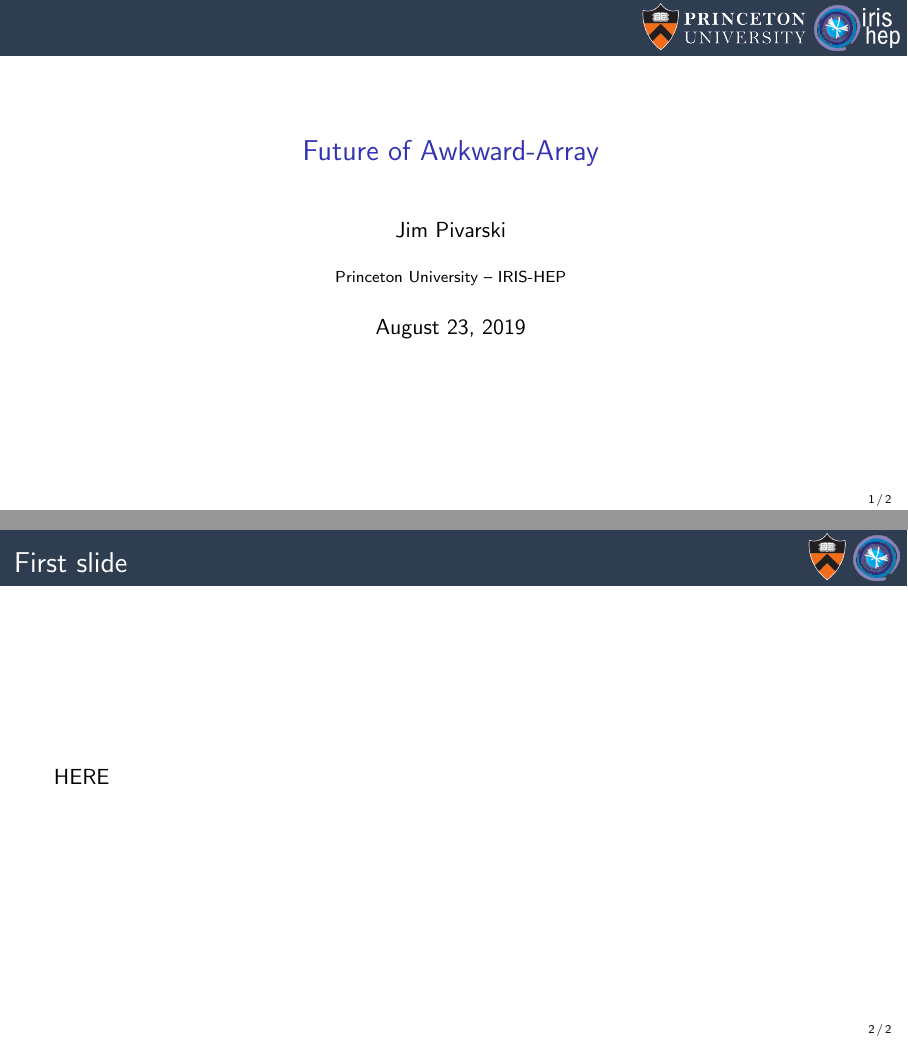
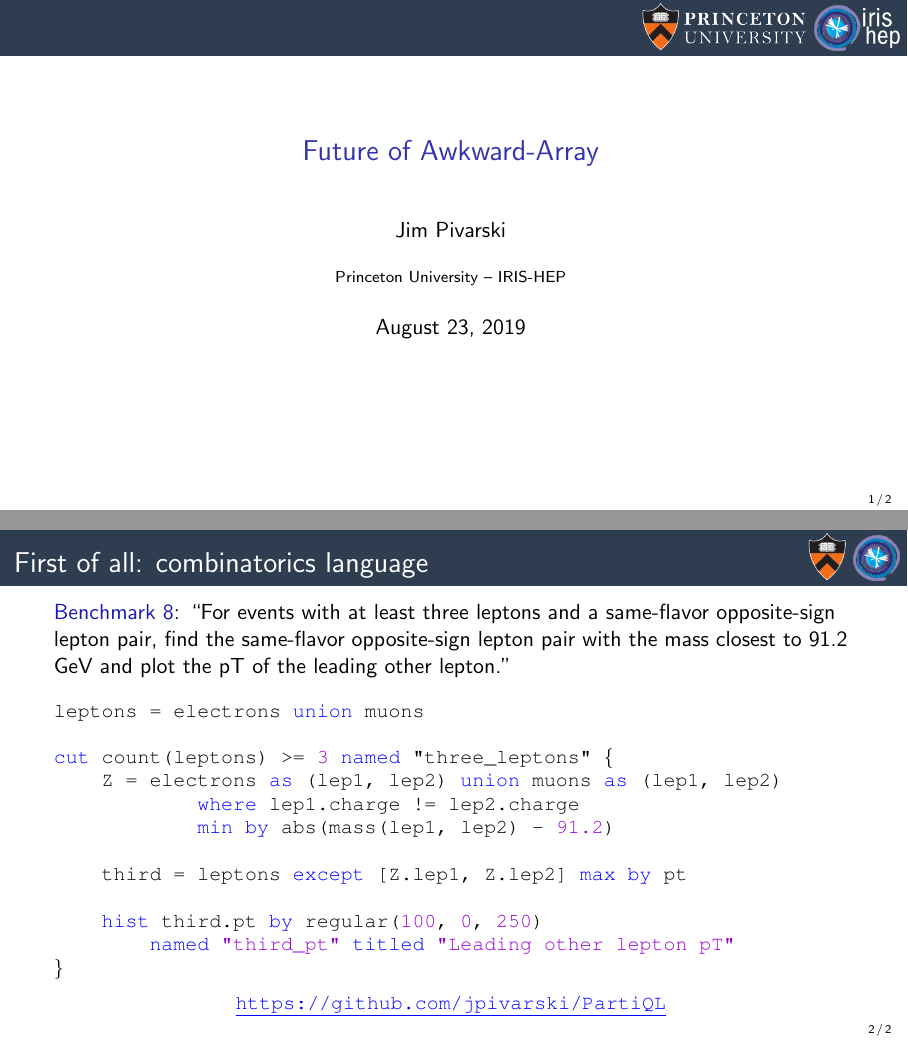
Before and after one commit to jpivarski-talks/2019-07-23-coffea-awkward-1-0, LaTeX slides (main.tex): pages 1 and 2 of 2, joined at a grey line. Compiled offline with pdfLaTeX.

Commit message:
First slide.

```diff
--- a/main.tex
+++ b/main.tex
@@ -56,9 +56,28 @@
 
 % START START START START START START START START START START START START START
 
-\begin{frame}{First slide}
-\vspace{0.5 cm}
-HERE
+\begin{frame}[fragile]{First of all: combinatorics language}
+\vspace{0.3 cm}
+\textcolor{darkblue}{Benchmark 8}: ``For events with at least three leptons and a same-flavor opposite-sign lepton pair, find the same-flavor opposite-sign lepton pair with the mass closest to 91.2 GeV and plot the pT of the leading other lepton.''
+
+\small
+\vspace{0.2 cm}
+\begin{Verbatim}[commandchars=\\\{\}]
+leptons = electrons \textcolor{blue}{union} muons
+
+\textcolor{blue}{cut} count(leptons) >= \textcolor{mauve}{3} \textcolor{blue}{named} "three_leptons" \{
+    Z = electrons \textcolor{blue}{as} (lep1, lep2) \textcolor{blue}{union} muons \textcolor{blue}{as} (lep1, lep2)
+            \textcolor{blue}{where} lep1.charge != lep2.charge
+            \textcolor{blue}{min by} abs(mass(lep1, lep2) - \textcolor{mauve}{91.2})
+
+    third = leptons \textcolor{blue}{except} [Z.lep1, Z.lep2] \textcolor{blue}{max by} pt
+
+    \textcolor{blue}{hist} third.pt \textcolor{blue}{by} regular(\textcolor{mauve}{100}, \textcolor{mauve}{0}, \textcolor{mauve}{250})
+        \textcolor{blue}{named} \textcolor{mauve}{"third_pt"} \textcolor{blue}{titled} \textcolor{mauve}{"Leading other lepton pT"}
+\}
+\end{Verbatim}
+
+\mbox{ } \hfill \textcolor{blue}{\underline{\url{https://github.com/jpivarski/PartiQL}}} \hfill \mbox{ }
 \end{frame}
 
 \end{document}
```
